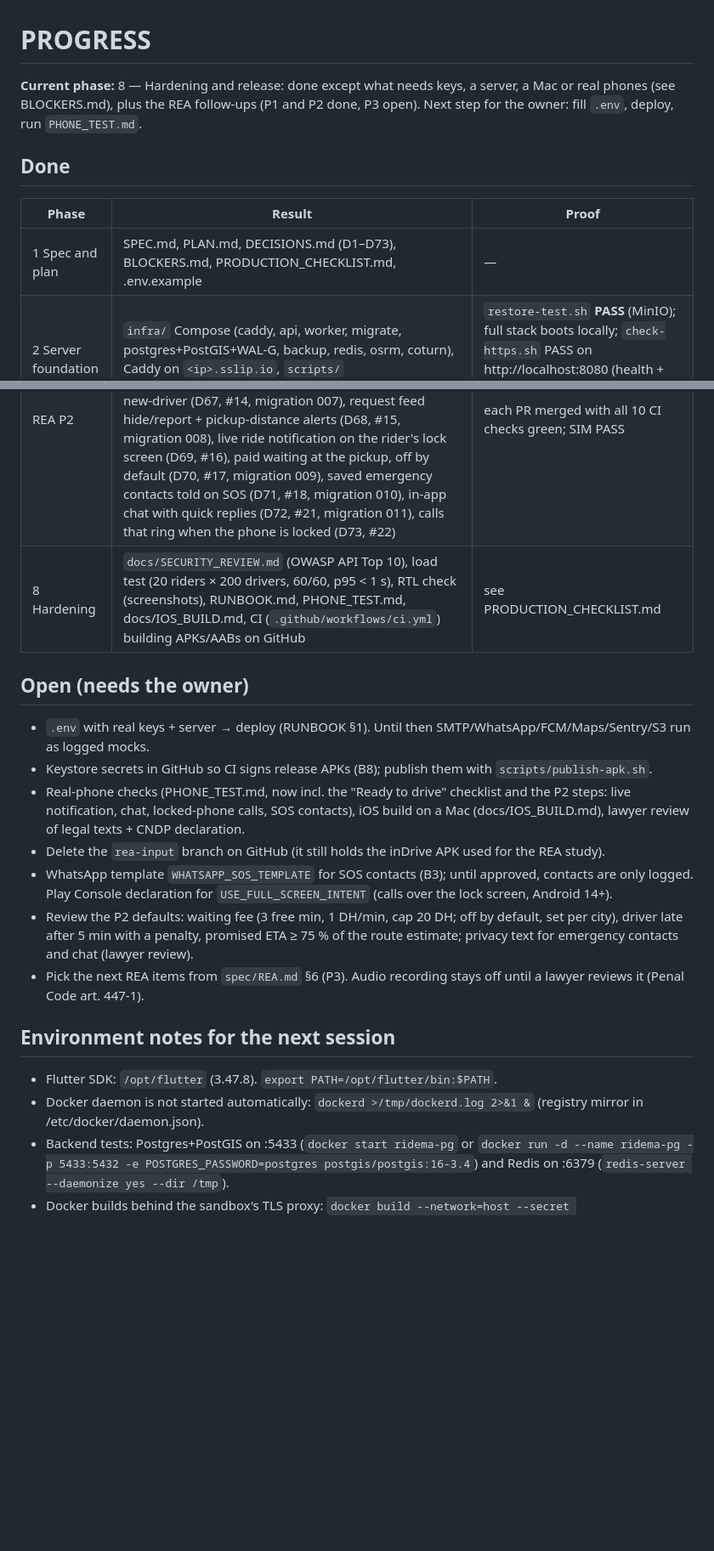
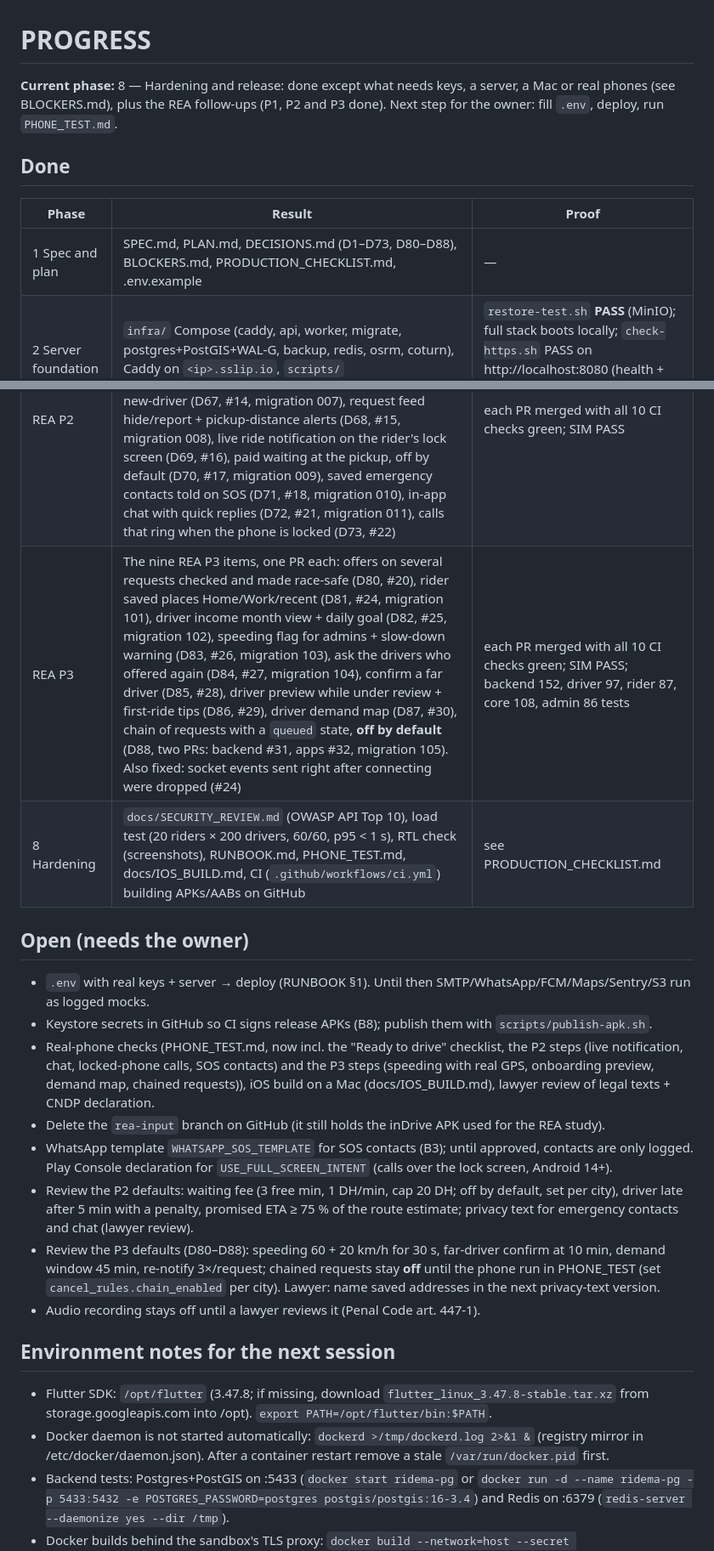
Before and after one commit to zaghouri/TaxiDriver, a Markdown page: PROGRESS.md, 2 parts joined by grey strips. Shown at 85% size. GitHub-like rendering; blank space fills up the shorter version.

Commit message:
PROGRESS: REA P3 items done

```diff
--- a/PROGRESS.md
+++ b/PROGRESS.md
@@ -1,11 +1,11 @@
 # PROGRESS
 
-**Current phase:** 8 — Hardening and release: done except what needs keys, a server, a Mac or real phones (see BLOCKERS.md), plus the REA follow-ups (P1 and P2 done, P3 open). Next step for the owner: fill `.env`, deploy, run `PHONE_TEST.md`.
+**Current phase:** 8 — Hardening and release: done except what needs keys, a server, a Mac or real phones (see BLOCKERS.md), plus the REA follow-ups (P1, P2 and P3 done). Next step for the owner: fill `.env`, deploy, run `PHONE_TEST.md`.
 
 ## Done
 | Phase | Result | Proof |
 |---|---|---|
-| 1 Spec and plan | SPEC.md, PLAN.md, DECISIONS.md (D1–D73), BLOCKERS.md, PRODUCTION_CHECKLIST.md, .env.example | — |
+| 1 Spec and plan | SPEC.md, PLAN.md, DECISIONS.md (D1–D73, D80–D88), BLOCKERS.md, PRODUCTION_CHECKLIST.md, .env.example | — |
 | 2 Server foundation | `infra/` Compose (caddy, api, worker, migrate, postgres+PostGIS+WAL-G, backup, redis, osrm, coturn), Caddy on `<ip>.sslip.io`, `scripts/` deploy/bootstrap/backup/restore/check | `restore-test.sh` **PASS** (MinIO); full stack boots locally; `check-https.sh` PASS on http://localhost:8080 (health + WebSocket 101). Real HTTPS needs the server (B1) |
 | 3 Backend core | `backend/` auth (email+password, email code/link, WhatsApp OTP once, 2FA, rotating refresh + reuse detection), consents, drivers + encrypted documents, rides/bids, cancellations, ratings, receipts, outbox, BullMQ timeouts, retention, expiry, subscriptions, admin API + audit, account deletion | 123 API tests green (`cd backend && npx vitest run`) |
 | 4 Realtime and safety | Socket.IO, push via outbox, reconnect contract, SOS, trip share page, WebRTC signalling + TURN, PIN, fraud checks | `sim/` **SIM PASS** 1 rider × 50 drivers (in-process and through Caddy) |
@@ -15,20 +15,22 @@
 | CI | GitHub Actions: backend + simulator, admin, Flutter analyze/test, Android release builds of both apps | run 40434368359 all green; artifacts `ridema-android-rider`, `ridema-android-driver` |
 | Post-launch features | Reverse geocoding for pickup addresses (D56, PR #2); REA flow study of inDrive 5.190.0 with gap list (`spec/REA.md`, D1, PR #3); the six REA P1 items, one PR each: "I've arrived" only near the pickup (D57, #3), off-app payment warning (D58, #4), "Search again" after a driver cancels (D59, #5), search in waves of growing radius (D60, #6, migration 003), rider moves the pickup once (D61, #7, migration 004), driver "Ready to drive" checklist (D62, #8) | each PR merged with all 10 CI checks green; SIM PASS with search waves |
 | REA P2 | The eleven REA P2 items, one PR each: trust badges on the driver card (D63, #10), rating reason chips (D64, #11, migration 005), fare guidance under the suggested price (D65, #12), driver ETA in the bid (D66, #13, migration 006), "driver is late" with free cancel and find-new-driver (D67, #14, migration 007), request feed hide/report + pickup-distance alerts (D68, #15, migration 008), live ride notification on the rider's lock screen (D69, #16), paid waiting at the pickup, off by default (D70, #17, migration 009), saved emergency contacts told on SOS (D71, #18, migration 010), in-app chat with quick replies (D72, #21, migration 011), calls that ring when the phone is locked (D73, #22) | each PR merged with all 10 CI checks green; SIM PASS |
+| REA P3 | The nine REA P3 items, one PR each: offers on several requests checked and made race-safe (D80, #20), rider saved places Home/Work/recent (D81, #24, migration 101), driver income month view + daily goal (D82, #25, migration 102), speeding flag for admins + slow-down warning (D83, #26, migration 103), ask the drivers who offered again (D84, #27, migration 104), confirm a far driver (D85, #28), driver preview while under review + first-ride tips (D86, #29), driver demand map (D87, #30), chain of requests with a `queued` state, **off by default** (D88, two PRs: backend #31, apps #32, migration 105). Also fixed: socket events sent right after connecting were dropped (#24) | each PR merged with all 10 CI checks green; SIM PASS; backend 152, driver 97, rider 87, core 108, admin 86 tests |
 | 8 Hardening | `docs/SECURITY_REVIEW.md` (OWASP API Top 10), load test (20 riders × 200 drivers, 60/60, p95 < 1 s), RTL check (screenshots), RUNBOOK.md, PHONE_TEST.md, docs/IOS_BUILD.md, CI (`.github/workflows/ci.yml`) building APKs/AABs on GitHub | see PRODUCTION_CHECKLIST.md |
 
 ## Open (needs the owner)
 - `.env` with real keys + server → deploy (RUNBOOK §1). Until then SMTP/WhatsApp/FCM/Maps/Sentry/S3 run as logged mocks.
 - Keystore secrets in GitHub so CI signs release APKs (B8); publish them with `scripts/publish-apk.sh`.
-- Real-phone checks (PHONE_TEST.md, now incl. the "Ready to drive" checklist and the P2 steps: live notification, chat, locked-phone calls, SOS contacts), iOS build on a Mac (docs/IOS_BUILD.md), lawyer review of legal texts + CNDP declaration.
+- Real-phone checks (PHONE_TEST.md, now incl. the "Ready to drive" checklist, the P2 steps (live notification, chat, locked-phone calls, SOS contacts) and the P3 steps (speeding with real GPS, onboarding preview, demand map, chained requests)), iOS build on a Mac (docs/IOS_BUILD.md), lawyer review of legal texts + CNDP declaration.
 - Delete the `rea-input` branch on GitHub (it still holds the inDrive APK used for the REA study).
 - WhatsApp template `WHATSAPP_SOS_TEMPLATE` for SOS contacts (B3); until approved, contacts are only logged. Play Console declaration for `USE_FULL_SCREEN_INTENT` (calls over the lock screen, Android 14+).
 - Review the P2 defaults: waiting fee (3 free min, 1 DH/min, cap 20 DH; off by default, set per city), driver late after 5 min with a penalty, promised ETA ≥ 75 % of the route estimate; privacy text for emergency contacts and chat (lawyer review).
-- Pick the next REA items from `spec/REA.md` §6 (P3). Audio recording stays off until a lawyer reviews it (Penal Code art. 447-1).
+- Review the P3 defaults (D80–D88): speeding 60 + 20 km/h for 30 s, far-driver confirm at 10 min, demand window 45 min, re-notify 3×/request; chained requests stay **off** until the phone run in PHONE_TEST (set `cancel_rules.chain_enabled` per city). Lawyer: name saved addresses in the next privacy-text version.
+- Audio recording stays off until a lawyer reviews it (Penal Code art. 447-1).
 
 ## Environment notes for the next session
-- Flutter SDK: `/opt/flutter` (3.47.8). `export PATH=/opt/flutter/bin:$PATH`.
-- Docker daemon is not started automatically: `dockerd >/tmp/dockerd.log 2>&1 &` (registry mirror in /etc/docker/daemon.json).
+- Flutter SDK: `/opt/flutter` (3.47.8; if missing, download `flutter_linux_3.47.8-stable.tar.xz` from storage.googleapis.com into /opt). `export PATH=/opt/flutter/bin:$PATH`.
+- Docker daemon is not started automatically: `dockerd >/tmp/dockerd.log 2>&1 &` (registry mirror in /etc/docker/daemon.json). After a container restart remove a stale `/var/run/docker.pid` first.
 - Backend tests: Postgres+PostGIS on :5433 (`docker start ridema-pg` or `docker run -d --name ridema-pg -p 5433:5432 -e POSTGRES_PASSWORD=postgres postgis/postgis:16-3.4`) and Redis on :6379 (`redis-server --daemonize yes --dir /tmp`).
 - Docker builds behind the sandbox's TLS proxy: `docker build --network=host --secret id=build_ca,src=/root/.ccr/ca-bundle.crt ...`.
 - Local stack: `docker compose --env-file infra/test.env -f infra/docker-compose.yml -f infra/docker-compose.local.yml up -d --no-build postgres redis migrate api worker caddy` → http://localhost:8080 (admin at /admin/, codes in `docker logs ridema-api-1`).
```
